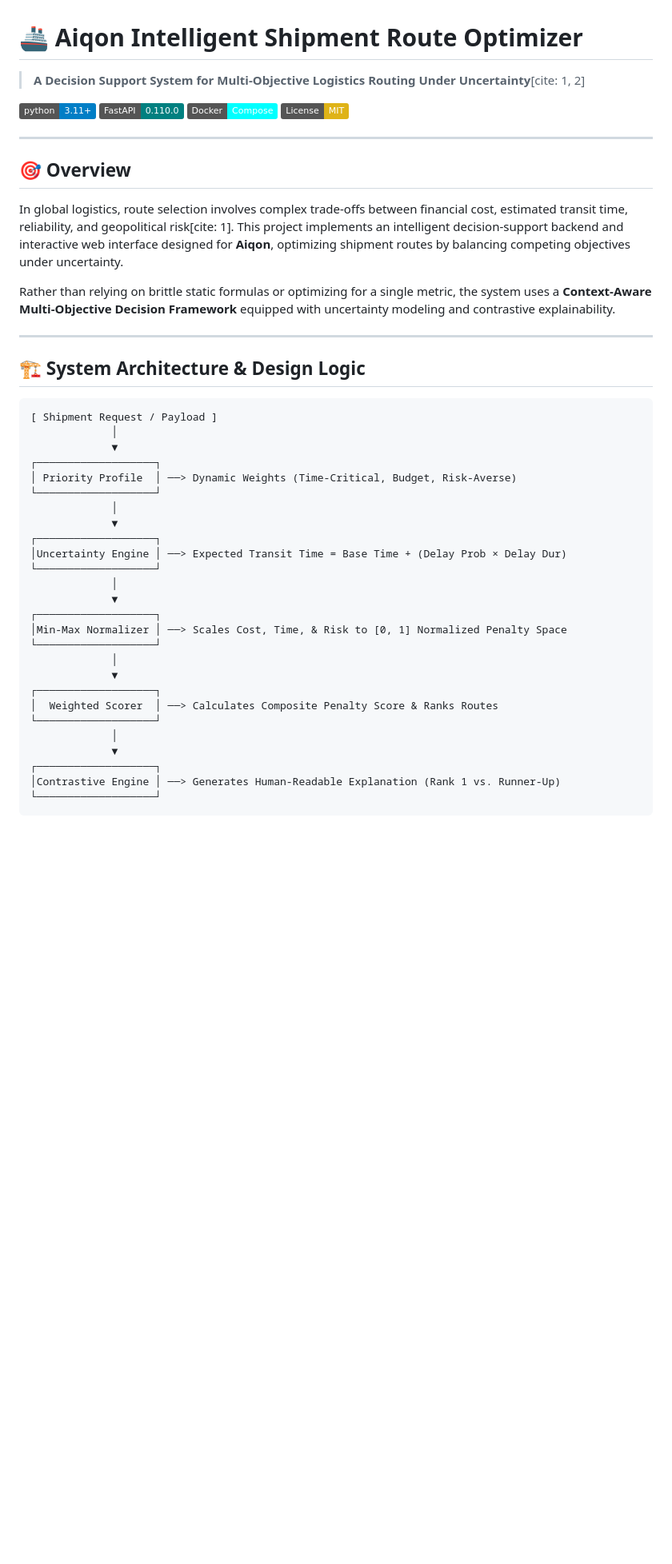
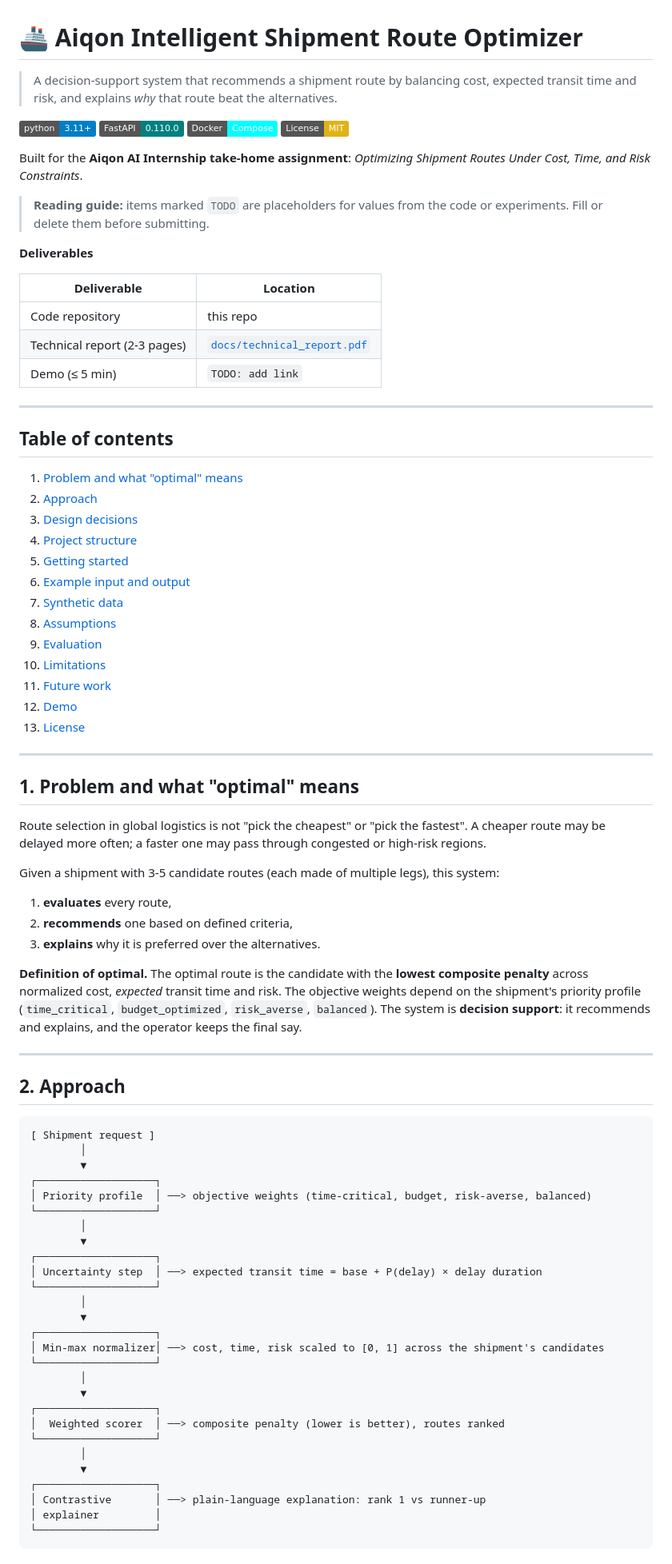
Before and after one commit to MohammedDayyan/aiqon-shipment-optimizer, a Markdown page: README.md, the part around one of its changes. Shown at 80% size. GitHub-like rendering; badges without logos; blank space fills up the shorter version.

````diff
--- a/README.md
+++ b/README.md
@@ -1,50 +1,87 @@
 # 🚢 Aiqon Intelligent Shipment Route Optimizer
 
-> **A Decision Support System for Multi-Objective Logistics Routing Under Uncertainty**[cite: 1, 2]
+> A decision-support system that recommends a shipment route by balancing cost, expected transit time and risk, and explains *why* that route beat the alternatives.
 
-[![Python 3.11+](https://img.shields.io/badge/python-3.11%2B-blue.svg)](https://www.python.org/)
-[![FastAPI](https://img.shields.io/badge/FastAPI-0.110.0-teal.svg)](https://fastapi.tiangolo.com/)
-[![Docker Compose](https://img.shields.io/badge/Docker-Compose-cyan.svg)](https://www.docker.com/)
-[![License: MIT](https://img.shields.io/badge/License-MIT-yellow.svg)](https://opensource.org/licenses/MIT)
+![Python 3.11+](https://img.shields.io/badge/python-3.11%2B-blue.svg)
+![FastAPI](https://img.shields.io/badge/FastAPI-0.110.0-teal.svg)
+![Docker Compose](https://img.shields.io/badge/Docker-Compose-cyan.svg)
+![License: MIT](https://img.shields.io/badge/License-MIT-yellow.svg)
+
+Built for the **Aiqon AI Internship take-home assignment**: *Optimizing Shipment Routes Under Cost, Time, and Risk Constraints*.
+
+> **Reading guide:** items marked `TODO` are placeholders for values from the code or experiments. Fill or delete them before submitting.
+
+**Deliverables**
+
+| Deliverable | Location |
+|---|---|
+| Code repository | this repo |
+| Technical report (2-3 pages) | [`docs/technical_report.pdf`](docs/technical_report.pdf) |
+| Demo (≤ 5 min) | `TODO: add link` |
 
 ---
 
-## 🎯 Overview
+## Table of contents
 
-In global logistics, route selection involves complex trade-offs between financial cost, estimated transit time, reliability, and geopolitical risk[cite: 1]. This project implements an intelligent decision-support backend and interactive web interface designed for **Aiqon**, optimizing shipment routes by balancing competing objectives under uncertainty.
-
-Rather than relying on brittle static formulas or optimizing for a single metric, the system uses a **Context-Aware Multi-Objective Decision Framework** equipped with uncertainty modeling and contrastive explainability.
+1. [Problem and what "optimal" means](#1-problem-and-what-optimal-means)
+2. [Approach](#2-approach)
+3. [Design decisions](#3-design-decisions)
+4. [Project structure](#4-project-structure)
+5. [Getting started](#5-getting-started)
+6. [Example input and output](#6-example-input-and-output)
+7. [Synthetic data](#7-synthetic-data)
+8. [Assumptions](#8-assumptions)
+9. [Evaluation](#9-evaluation)
+10. [Limitations](#10-limitations)
+11. [Future work](#11-future-work)
+12. [Demo](#12-demo)
+13. [License](#13-license)
 
 ---
 
-## 🏗️ System Architecture & Design Logic
+## 1. Problem and what "optimal" means
 
-```text
-[ Shipment Request / Payload ]
-             │
-             ▼
+Route selection in global logistics is not "pick the cheapest" or "pick the fastest". A cheaper route may be delayed more often; a faster one may pass through congested or high-risk regions.
+
+Given a shipment with 3-5 candidate routes (each made of multiple legs), this system:
+
+1. **evaluates** every route,
+2. **recommends** one based on defined criteria,
+3. **explains** why it is preferred over the alternatives.
+
+**Definition of optimal.** The optimal route is the candidate with the **lowest composite penalty** across normalized cost, *expected* transit time and risk. The objective weights depend on the shipment's priority profile (`time_critical`, `budget_optimized`, `risk_averse`, `balanced`). The system is **decision support**: it recommends and explains, and the operator keeps the final say.
+
+---
+
+## 2. Approach
+
+```
+[ Shipment request ]
+        │
+        ▼
 ┌───────────────────┐
-│ Priority Profile  │ ──> Dynamic Weights (Time-Critical, Budget, Risk-Averse)
+│ Priority profile  │ ──> objective weights (time-critical, budget, risk-averse, balanced)
 └───────────────────┘
-             │
-             ▼
+        │
+        ▼
 ┌───────────────────┐
-│Uncertainty Engine │ ──> Expected Transit Time = Base Time + (Delay Prob × Delay Dur)
+│ Uncertainty step  │ ──> expected transit time = base + P(delay) × delay duration
 └───────────────────┘
-             │
-             ▼
+        │
+        ▼
 ┌───────────────────┐
-│Min-Max Normalizer │ ──> Scales Cost, Time, & Risk to [0, 1] Normalized Penalty Space
+│ Min-max normalizer│ ──> cost, time, risk scaled to [0, 1] across the shipment's candidates
 └───────────────────┘
-             │
-             ▼
+        │
+        ▼
 ┌───────────────────┐
-│  Weighted Scorer  │ ──> Calculates Composite Penalty Score & Ranks Routes
+│  Weighted scorer  │ ──> composite penalty (lower is better), routes ranked
 └───────────────────┘
-             │
-             ▼
+        │
+        ▼
 ┌───────────────────┐
-│Contrastive Engine │ ──> Generates Human-Readable Explanation (Rank 1 vs. Runner-Up)
+│ Contrastive       │ ──> plain-language explanation: rank 1 vs runner-up
+│ explainer         │
 └───────────────────┘
 ```
 
````
Also changed, not shown: other parts of README.md (+187 -52 lines).
